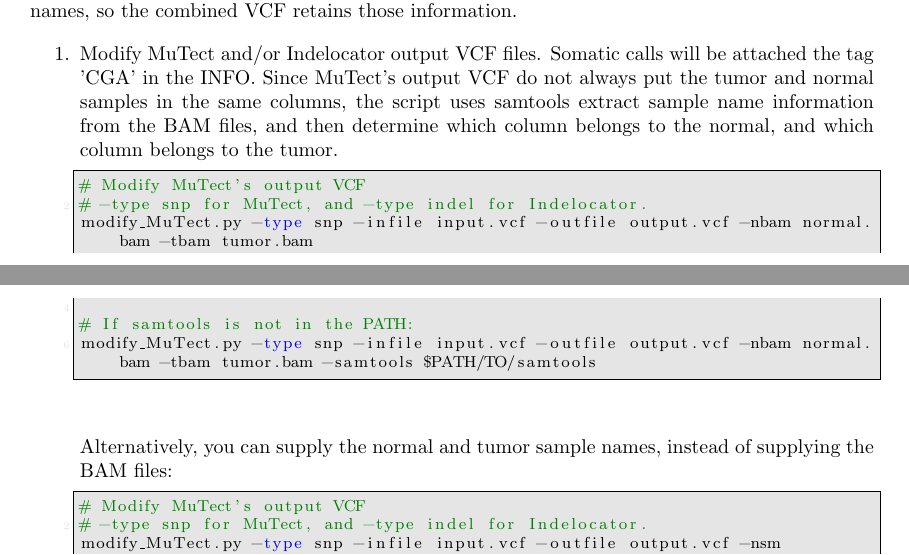
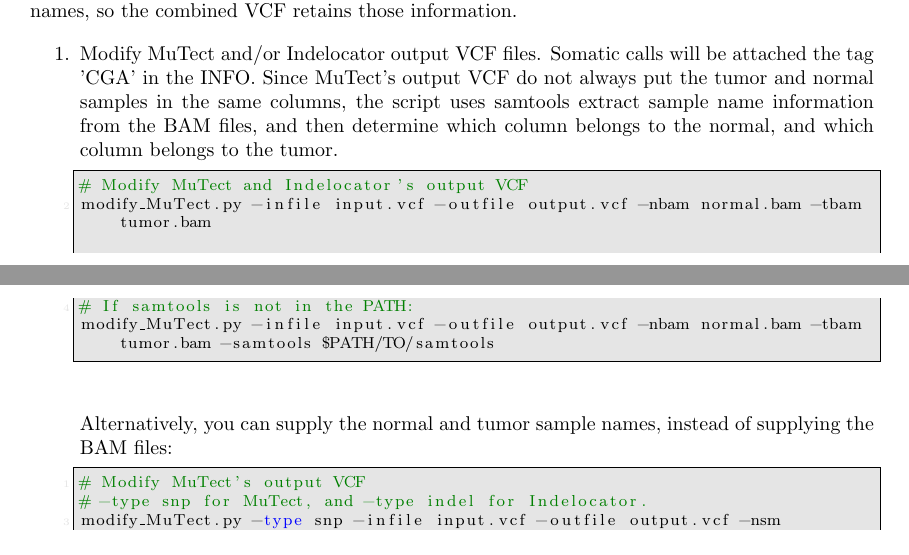
Before and after one commit to bioinform/somaticseq, a LaTeX document (docs/Manual.tex): two parts of pages 2 and 3 of 9, joined at a grey line, cut so that both start at the same text. Compiled offline with pdfLaTeX.

Commit message:
typo in docs

```diff
--- a/docs/Manual.tex
+++ b/docs/Manual.tex
@@ -143,12 +143,11 @@
 Since MuTect's output VCF do not always put the tumor and normal samples in the same columns, the script uses samtools extract sample name information from the BAM files, and then determine which column belongs to the normal, and which column belongs to the tumor.
 
 \begin{lstlisting}
-# Modify MuTect's output VCF
-# -type snp for MuTect, and -type indel for Indelocator.
-modify_MuTect.py -type snp -infile input.vcf -outfile output.vcf -nbam normal.bam -tbam tumor.bam
+# Modify MuTect and Indelocator's output VCF
+modify_MuTect.py -infile input.vcf -outfile output.vcf -nbam normal.bam -tbam tumor.bam
 
 # If samtools is not in the PATH:
-modify_MuTect.py -type snp -infile input.vcf -outfile output.vcf -nbam normal.bam -tbam tumor.bam -samtools $PATH/TO/samtools
+modify_MuTect.py -infile input.vcf -outfile output.vcf -nbam normal.bam -tbam tumor.bam -samtools $PATH/TO/samtools
 \end{lstlisting}
 
 Alternatively, you can supply the normal and tumor sample names, instead of supplying the BAM files:
```
Also changed, not shown: docs/Manual.pdf, docs/Manual.tex (9 more changed lines), 4 other files.
